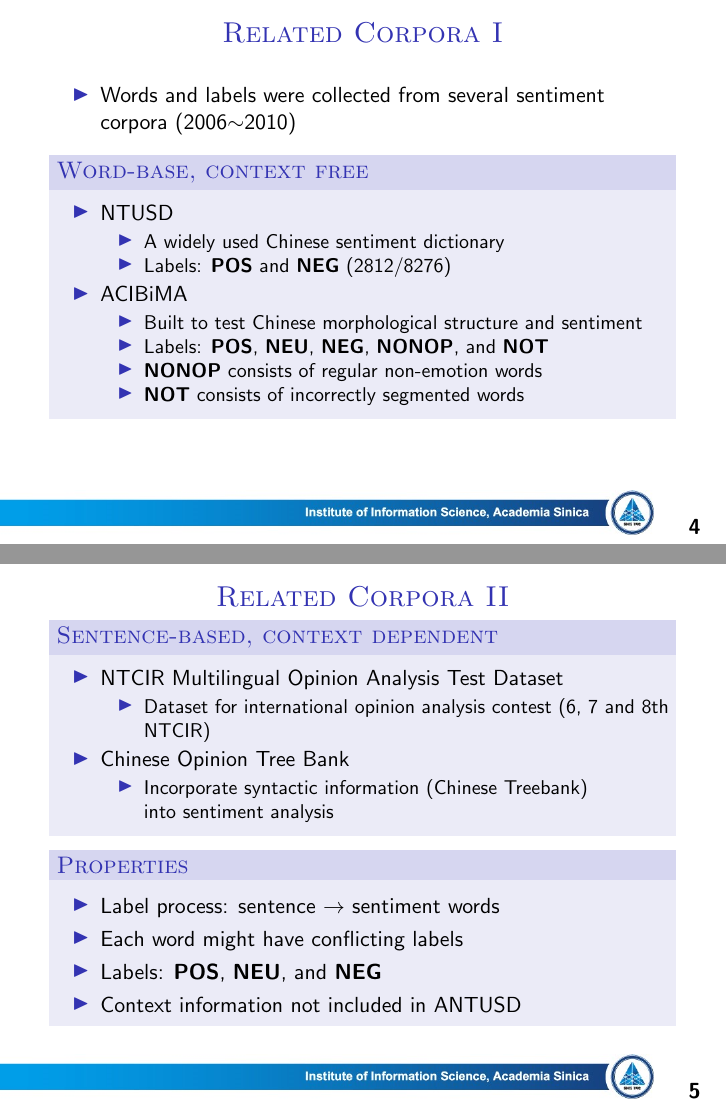
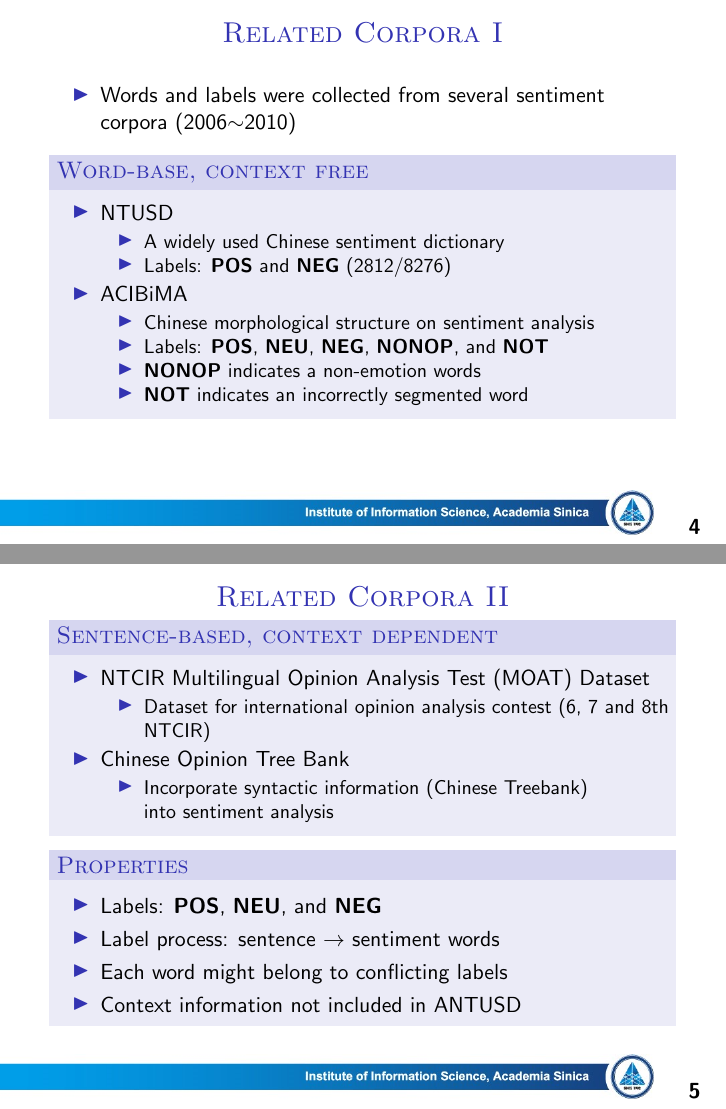
Before and after one commit to ipod825/presentations, LaTeX slides (16-5-25-antusd/main.tex): pages 8 and 11 of 31 before the commit and pages 9 and 13 of 33 after it, joined at a grey line. Compiled offline with pdfLaTeX.

Commit message:
update antusd

```diff
--- a/16-5-25-antusd/main.tex
+++ b/16-5-25-antusd/main.tex
@@ -63,14 +63,14 @@
                     \item<2-> NTUSD
                         \begin{itemize}
                             \item<3-> A widely used Chinese sentiment dictionary
-                            \item<4-> Labels: \textbf{POS} and \textbf{NEG} (2812/8276)
+                            \item<3-> Labels: \textbf{POS} and \textbf{NEG} (2812/8276)
                         \end{itemize}
                     \item<2-> ACIBiMA
                         \begin{itemize}
-                            \item<3-> Built to test Chinese morphological structure and sentiment
+                            \item<4-> Chinese morphological structure on sentiment analysis
                             \item<4-> Labels: \textbf{POS}, \textbf{NEU}, \textbf{NEG}, \textbf{NONOP}, and \textbf{NOT}
-                            \item<4-> \textbf{NONOP} consists of regular non-emotion words
-                            \item<4-> \textbf{NOT} consists of incorrectly segmented words
+                            \item<5-> \textbf{NONOP} indicates a non-emotion words
+                            \item<5-> \textbf{NOT} indicates an incorrectly segmented word
                         \end{itemize}
                 \end{itemize}
             \end{block}
@@ -80,22 +80,22 @@
         \begin{frame}{\subsecname\ II}
             \begin{block}{Sentence-based, context dependent}
                 \begin{itemize}
-                    \item<1-> NTCIR Multilingual Opinion Analysis Test Dataset
+                    \item<1-> NTCIR Multilingual Opinion Analysis Test (MOAT) Dataset
                         \begin{itemize}
                             \item<2->  Dataset for international opinion analysis contest (6, 7 and 8th NTCIR)
                         \end{itemize}
 
                     \item<1-> Chinese Opinion Tree Bank
                         \begin{itemize}
-                            \item<2-> Incorporate syntactic information (Chinese Treebank)\\ into sentiment analysis
+                            \item<3-> Incorporate syntactic information (Chinese Treebank)\\ into sentiment analysis
                         \end{itemize}
                 \end{itemize}
             \end{block}
-            \begin{block}<3->{Properties}
+            \begin{block}<4->{Properties}
                 \begin{itemize}
+                    \item Labels: \textbf{POS}, \textbf{NEU}, and \textbf{NEG}
                     \item Label process:  sentence $\rightarrow$ sentiment words
-                    \item Each word might have conflicting labels
-                    \item Labels: \textbf{POS}, \textbf{NEU}, and \textbf{NEG}
+                    \item Each word might belong to conflicting labels
                     \item Context information not included in ANTUSD
                     \note{item Label count $\propto$ word frequency}
                 \end{itemize}
```
Also changed, not shown: 16-5-25-antusd/main.pdf.
